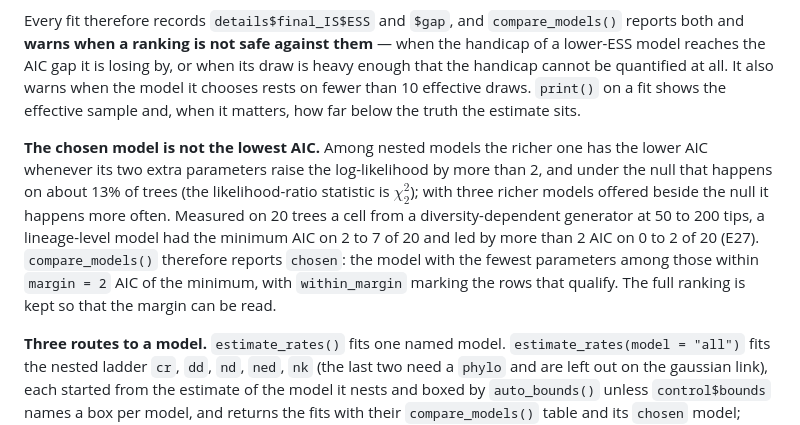
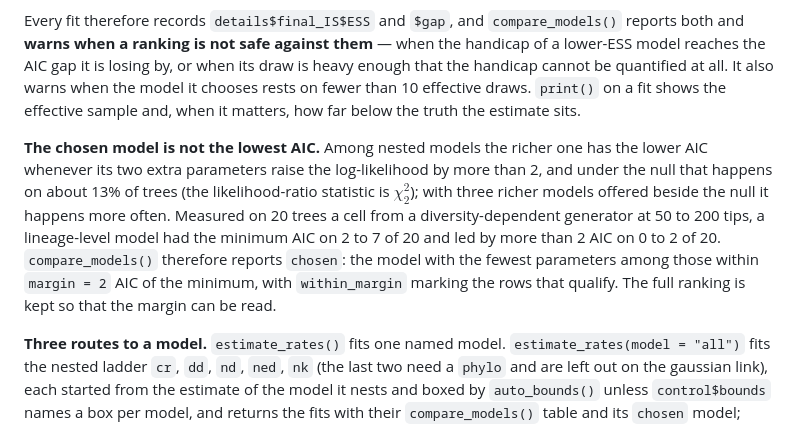
Before and after one commit to franciscorichter/emphasis, a Markdown page: README.md, the part around the change. GitHub-like rendering.

Commit message:
README: no experiment ids

```diff
--- a/README.md
+++ b/README.md
@@ -153,7 +153,7 @@ The **log-likelihood** is not. $\hat\ell=\log\big(\tfrac1N\sum_i w_i\big)$ is a
 
 Every fit therefore records `details$final_IS$ESS` and `$gap`, and `compare_models()` reports both and **warns when a ranking is not safe against them** — when the handicap of a lower-ESS model reaches the AIC gap it is losing by, or when its draw is heavy enough that the handicap cannot be quantified at all. It also warns when the model it chooses rests on fewer than 10 effective draws. `print()` on a fit shows the effective sample and, when it matters, how far below the truth the estimate sits.
 
-**The chosen model is not the lowest AIC.** Among nested models the richer one has the lower AIC whenever its two extra parameters raise the log-likelihood by more than 2, and under the null that happens on about 13% of trees (the likelihood-ratio statistic is $\chi^2_2$); with three richer models offered beside the null it happens more often. Measured on 20 trees a cell from a diversity-dependent generator at 50 to 200 tips, a lineage-level model had the minimum AIC on 2 to 7 of 20 and led by more than 2 AIC on 0 to 2 of 20 (E27). `compare_models()` therefore reports `chosen`: the model with the fewest parameters among those within `margin = 2` AIC of the minimum, with `within_margin` marking the rows that qualify. The full ranking is kept so that the margin can be read.
+**The chosen model is not the lowest AIC.** Among nested models the richer one has the lower AIC whenever its two extra parameters raise the log-likelihood by more than 2, and under the null that happens on about 13% of trees (the likelihood-ratio statistic is $\chi^2_2$); with three richer models offered beside the null it happens more often. Measured on 20 trees a cell from a diversity-dependent generator at 50 to 200 tips, a lineage-level model had the minimum AIC on 2 to 7 of 20 and led by more than 2 AIC on 0 to 2 of 20. `compare_models()` therefore reports `chosen`: the model with the fewest parameters among those within `margin = 2` AIC of the minimum, with `within_margin` marking the rows that qualify. The full ranking is kept so that the margin can be read.
 
 **Three routes to a model.** `estimate_rates()` fits one named model. `estimate_rates(model = "all")` fits the nested ladder `cr`, `dd`, `nd`, `ned`, `nk` (the last two need a `phylo` and are left out on the gaussian link), each started from the estimate of the model it nests and boxed by `auto_bounds()` unless `control$bounds` names a box per model, and returns the fits with their `compare_models()` table and its `chosen` model; `control$models` restricts the ladder. `covariate_path()` selects and estimates at once, along one dgLARS path over every covariate. The two-step route and the path answer different questions and neither is the other's reference: the path is measured apart from MCEM's convergence, at the generating parameters, and the ladder carries every fit's own sampler noise.
 
```
